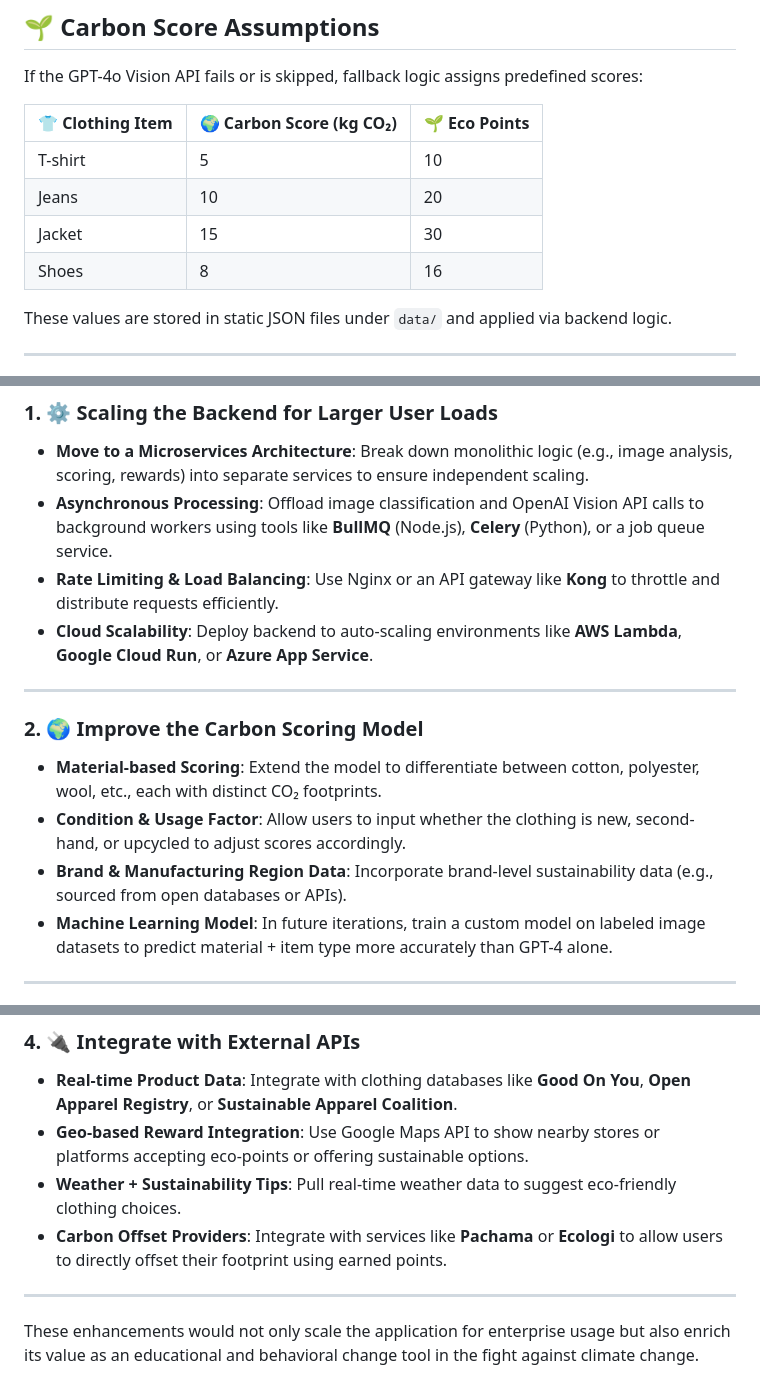
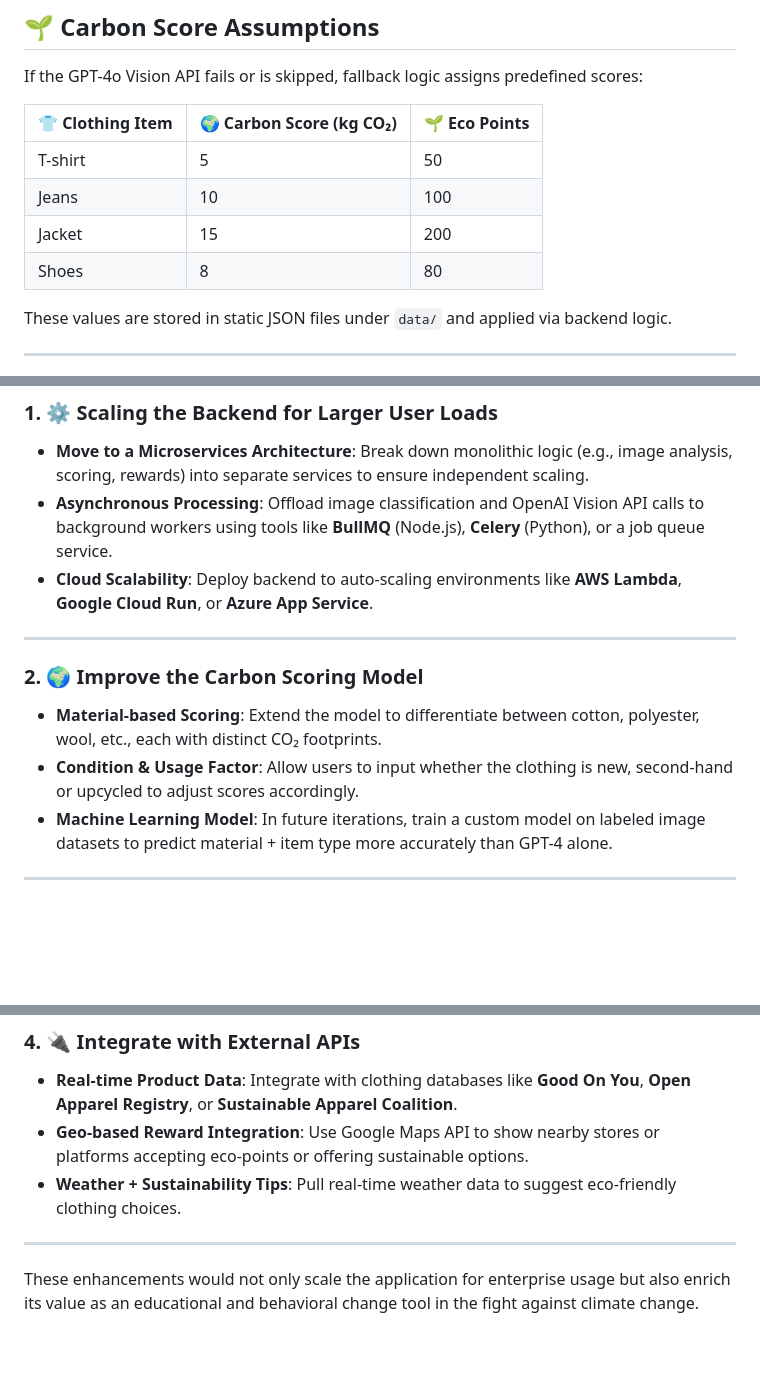
Before and after one commit to Md-Mursaleen/EcoScan-app, a Markdown page: README.md, 3 parts joined by grey strips. Rendered like a GitHub page; blank space fills up the shorter version.

```diff
--- a/README.md
+++ b/README.md
@@ -95,10 +95,10 @@ If the GPT-4o Vision API fails or is skipped, fallback logic assigns predefined
 
 | 👕 Clothing Item | 🌍 Carbon Score (kg CO₂) | 🌱 Eco Points |
 | ---------------- | ------------------------ | ------------- |
-| T-shirt          | 5                        | 10            |
-| Jeans            | 10                       | 20            |
-| Jacket           | 15                       | 30            |
-| Shoes            | 8                        | 16            |
+| T-shirt          | 5                        | 50            |
+| Jeans            | 10                       | 100           |
+| Jacket           | 15                       | 200           |
+| Shoes            | 8                        | 80            |
 
 These values are stored in static JSON files under `data/` and applied via backend logic.
 
@@ -133,7 +133,6 @@ To transform EcoScan into a scalable, production-ready platform, here are propos
 
 - **Move to a Microservices Architecture**: Break down monolithic logic (e.g., image analysis, scoring, rewards) into separate services to ensure independent scaling.
 - **Asynchronous Processing**: Offload image classification and OpenAI Vision API calls to background workers using tools like **BullMQ** (Node.js), **Celery** (Python), or a job queue service.
-- **Rate Limiting & Load Balancing**: Use Nginx or an API gateway like **Kong** to throttle and distribute requests efficiently.
 - **Cloud Scalability**: Deploy backend to auto-scaling environments like **AWS Lambda**, **Google Cloud Run**, or **Azure App Service**.
 
 ---
@@ -141,8 +140,7 @@ To transform EcoScan into a scalable, production-ready platform, here are propos
 ### 2. 🌍 Improve the Carbon Scoring Model
 
 - **Material-based Scoring**: Extend the model to differentiate between cotton, polyester, wool, etc., each with distinct CO₂ footprints.
-- **Condition & Usage Factor**: Allow users to input whether the clothing is new, second-hand, or upcycled to adjust scores accordingly.
-- **Brand & Manufacturing Region Data**: Incorporate brand-level sustainability data (e.g., sourced from open databases or APIs).
+- **Condition & Usage Factor**: Allow users to input whether the clothing is new, second-hand or upcycled to adjust scores accordingly.
 - **Machine Learning Model**: In future iterations, train a custom model on labeled image datasets to predict material + item type more accurately than GPT-4 alone.
 
 ---
@@ -161,7 +159,6 @@ To transform EcoScan into a scalable, production-ready platform, here are propos
 - **Real-time Product Data**: Integrate with clothing databases like **Good On You**, **Open Apparel Registry**, or **Sustainable Apparel Coalition**.
 - **Geo-based Reward Integration**: Use Google Maps API to show nearby stores or platforms accepting eco-points or offering sustainable options.
 - **Weather + Sustainability Tips**: Pull real-time weather data to suggest eco-friendly clothing choices.
-- **Carbon Offset Providers**: Integrate with services like **Pachama** or **Ecologi** to allow users to directly offset their footprint using earned points.
 
 ---
 
```
